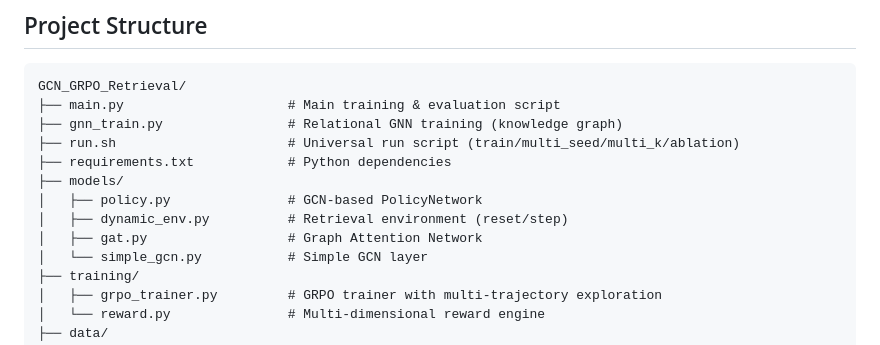
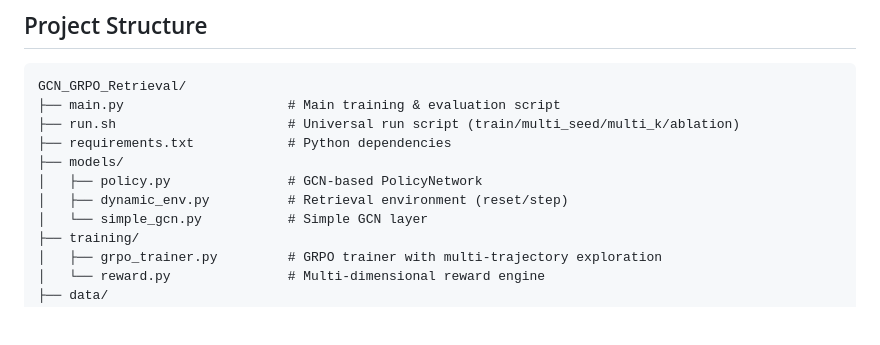
Before and after one commit to wilop272/Evo-RAD, a Markdown page: README.md, the part around the change. Drawn GitHub-style; blank space fills up the shorter version.

````diff
--- a/README.md
+++ b/README.md
@@ -7,13 +7,11 @@ This repository contains the official implementation of **Evo-RAD**, a self-evol
 ```
 GCN_GRPO_Retrieval/
 ├── main.py                     # Main training & evaluation script
-├── gnn_train.py                # Relational GNN training (knowledge graph)
 ├── run.sh                      # Universal run script (train/multi_seed/multi_k/ablation)
 ├── requirements.txt            # Python dependencies
 ├── models/
 │   ├── policy.py               # GCN-based PolicyNetwork
 │   ├── dynamic_env.py          # Retrieval environment (reset/step)
-│   ├── gat.py                  # Graph Attention Network
 │   └── simple_gcn.py           # Simple GCN layer
 ├── training/
 │   ├── grpo_trainer.py         # GRPO trainer with multi-trajectory exploration
````
